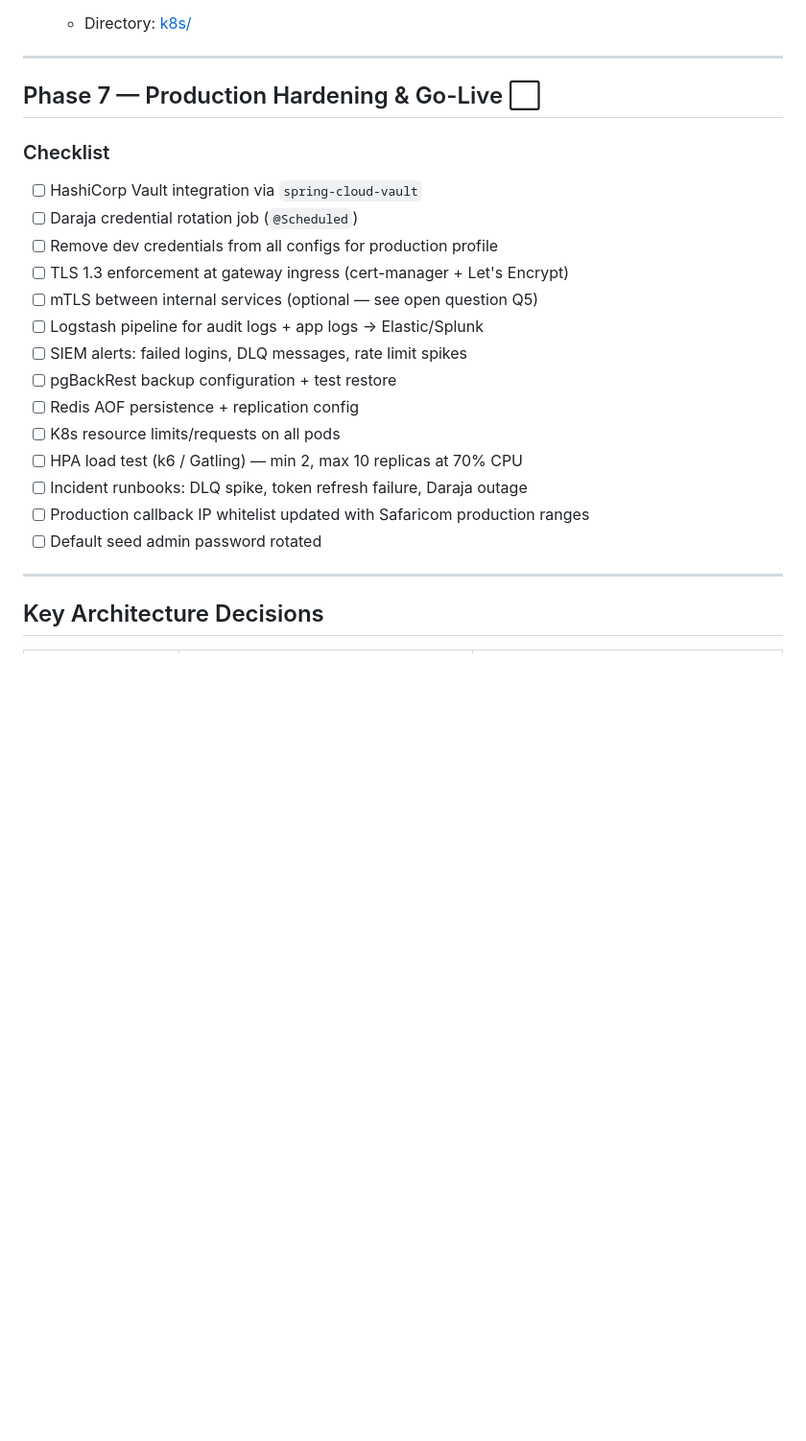
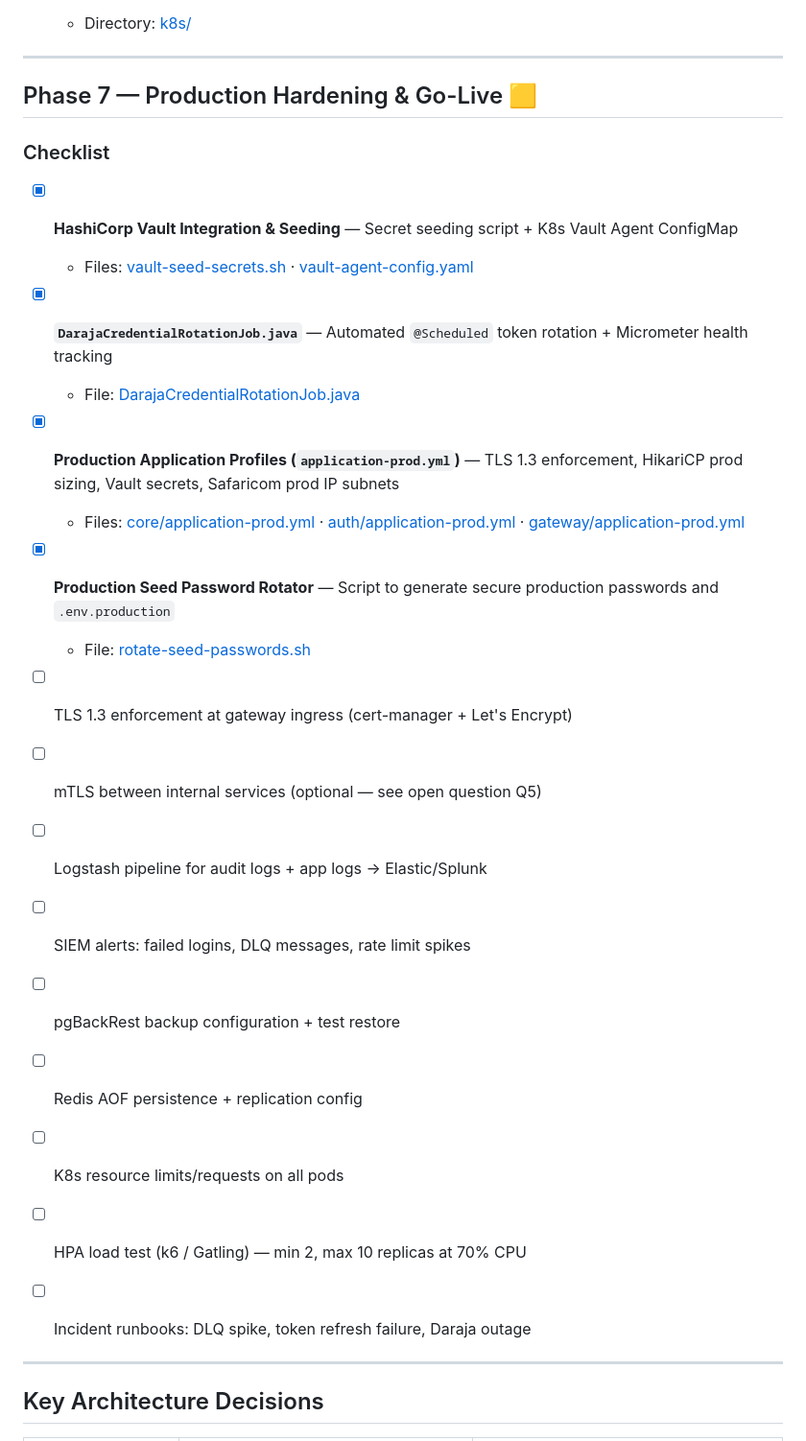
Before and after one commit to odhjustingabriel/OpenFloat-M-Pesa-Middleware-Platform, a Markdown page: walkthrough.md, the part around one of its changes. Shown at 96% size. Rendered like a GitHub page; blank space fills up the shorter version.

Commit message:
docs: update walkthrough and implementation plan for Phase 7 (25% complete)
- Mark HashiCorp Vault seeding script and K8s Vault Agent sidecar config complete in walkthrough.md
- Mark DarajaCredentialRotationJob, application-prod.yml profiles, and rotate-seed-passwords.sh complete
- Update Phase 7 progress bar to 25% across walkthrough.md and implementation_plan.md

```diff
--- a/walkthrough.md
+++ b/walkthrough.md
@@ -315,12 +315,21 @@ The `AmqpConfig` declares a complete dead-letter topology:
 
 ---
 
-## Phase 7 — Production Hardening & Go-Live ⬜
+## Phase 7 — Production Hardening & Go-Live 🟨
 
 ### Checklist
-- [ ] HashiCorp Vault integration via `spring-cloud-vault`
-- [ ] Daraja credential rotation job (`@Scheduled`)
-- [ ] Remove dev credentials from all configs for production profile
+- [x] **HashiCorp Vault Integration & Seeding** — Secret seeding script + K8s Vault Agent ConfigMap
+  - Files: [vault-seed-secrets.sh](file:///d:/HOC/OpenFloat-M-Pesa-Middleware-Platform/scripts/vault-seed-secrets.sh) · [vault-agent-config.yaml](file:///d:/HOC/OpenFloat-M-Pesa-Middleware-Platform/k8s/vault-agent-config.yaml)
+
+- [x] **`DarajaCredentialRotationJob.java`** — Automated `@Scheduled` token rotation + Micrometer health tracking
+  - File: [DarajaCredentialRotationJob.java](file:///d:/HOC/OpenFloat-M-Pesa-Middleware-Platform/openfloat-core/src/main/java/com/openfloat/mpesa/integration/mpesa/DarajaCredentialRotationJob.java)
+
+- [x] **Production Application Profiles (`application-prod.yml`)** — TLS 1.3 enforcement, HikariCP prod sizing, Vault secrets, Safaricom prod IP subnets
+  - Files: [core/application-prod.yml](file:///d:/HOC/OpenFloat-M-Pesa-Middleware-Platform/openfloat-core/src/main/resources/application-prod.yml) · [auth/application-prod.yml](file:///d:/HOC/OpenFloat-M-Pesa-Middleware-Platform/openfloat-auth/src/main/resources/application-prod.yml) · [gateway/application-prod.yml](file:///d:/HOC/OpenFloat-M-Pesa-Middleware-Platform/openfloat-gateway/src/main/resources/application-prod.yml)
+
+- [x] **Production Seed Password Rotator** — Script to generate secure production passwords and `.env.production`
+  - File: [rotate-seed-passwords.sh](file:///d:/HOC/OpenFloat-M-Pesa-Middleware-Platform/scripts/rotate-seed-passwords.sh)
+
 - [ ] TLS 1.3 enforcement at gateway ingress (cert-manager + Let's Encrypt)
 - [ ] mTLS between internal services (optional — see open question Q5)
 - [ ] Logstash pipeline for audit logs + app logs → Elastic/Splunk
@@ -330,8 +339,6 @@ The `AmqpConfig` declares a complete dead-letter topology:
 - [ ] K8s resource limits/requests on all pods
 - [ ] HPA load test (k6 / Gatling) — min 2, max 10 replicas at 70% CPU
 - [ ] Incident runbooks: DLQ spike, token refresh failure, Daraja outage
-- [ ] Production callback IP whitelist updated with Safaricom production ranges
-- [ ] Default seed admin password rotated
 
 ---
 
```
Also changed, not shown: other parts of walkthrough.md (+2 -2 lines), implementation_plan.md (+1 -1 lines).
